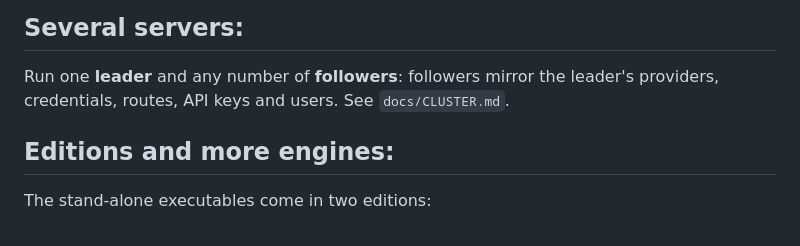
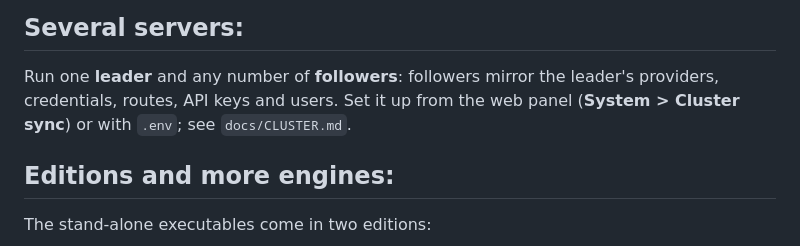
Before and after one commit to Usama01TN/OcrRoute, a Markdown page: README.md, the part around the change. Drawn GitHub-style.

```diff
--- a/README.md
+++ b/README.md
@@ -60,7 +60,7 @@ options, one-click provider creation and a probe button.
 ## Several servers:
 
 Run one **leader** and any number of **followers**: followers mirror the leader's providers, credentials, routes,
-API keys and users. See `docs/CLUSTER.md`.
+API keys and users. Set it up from the web panel (**System > Cluster sync**) or with `.env`; see `docs/CLUSTER.md`.
 
 ## Editions and more engines:
 
```
